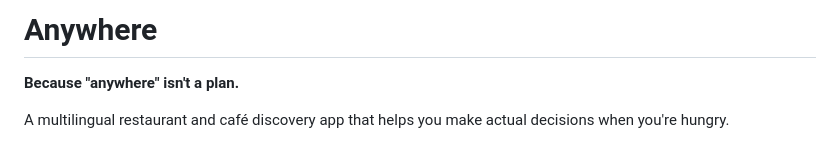
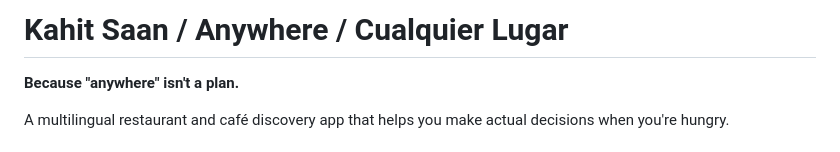
Before and after one commit to tonicruz-git/kahitsaan, a Markdown page: README.md, the part around the change. Drawn GitHub-style.

```diff
--- a/README.md
+++ b/README.md
@@ -1,4 +1,4 @@
-# Anywhere
+# Kahit Saan / Anywhere / Cualquier Lugar
 
 **Because "anywhere" isn't a plan.**
 
```
